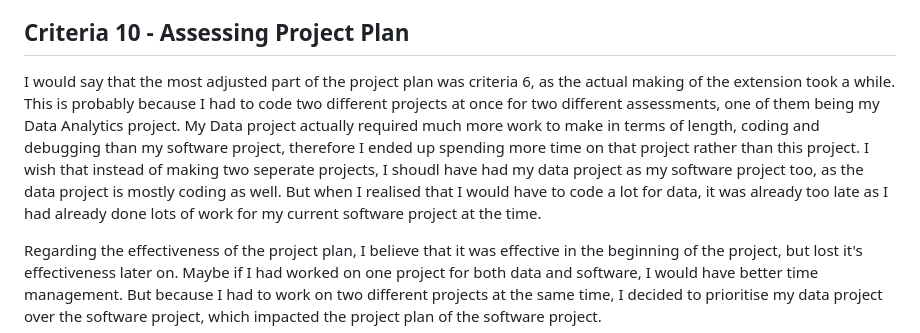
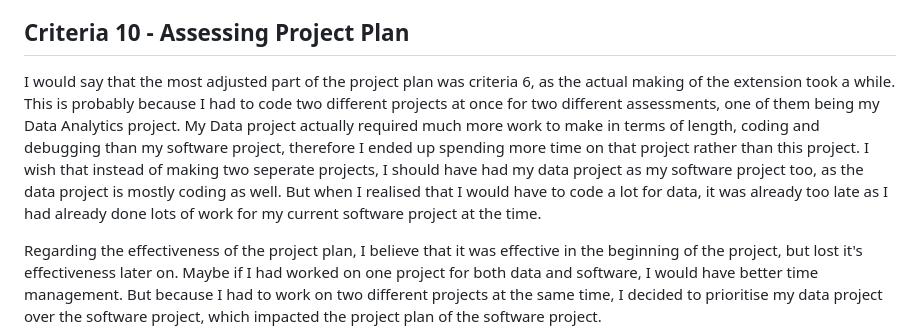
Before and after one commit to hydricAcid/SD-SAT, a Markdown page: README.md, the part around the change. Drawn GitHub-style.

```diff
--- a/README.md
+++ b/README.md
@@ -61,6 +61,6 @@ Evaluation of Development Model: I decided to use the agile model as my developm
 
 <h2>Criteria 10 - Assessing Project Plan</h2>
 
-I would say that the most adjusted part of the project plan was criteria 6, as the actual making of the extension took a while. This is probably because I had to code two different projects at once for two different assessments, one of them being my Data Analytics project. My Data project actually required much more work to make in terms of length, coding and debugging than my software project, therefore I ended up spending more time on that project rather than this project. I wish that instead of making two seperate projects, I shoudl have had my data project as my software project too, as the data project is mostly coding as well. But when I realised that I would have to code a lot for data, it was already too late as I had already done lots of work for my current software project at the time.
+I would say that the most adjusted part of the project plan was criteria 6, as the actual making of the extension took a while. This is probably because I had to code two different projects at once for two different assessments, one of them being my Data Analytics project. My Data project actually required much more work to make in terms of length, coding and debugging than my software project, therefore I ended up spending more time on that project rather than this project. I wish that instead of making two seperate projects, I should have had my data project as my software project too, as the data project is mostly coding as well. But when I realised that I would have to code a lot for data, it was already too late as I had already done lots of work for my current software project at the time.
 
 Regarding the effectiveness of the project plan, I believe that it was effective in the beginning of the project, but lost it's effectiveness later on. Maybe if I had worked on one project for both data and software, I would have better time management. But because I had to work on two different projects at the same time, I decided to prioritise my data project over the software project, which impacted the project plan of the software project.
```
